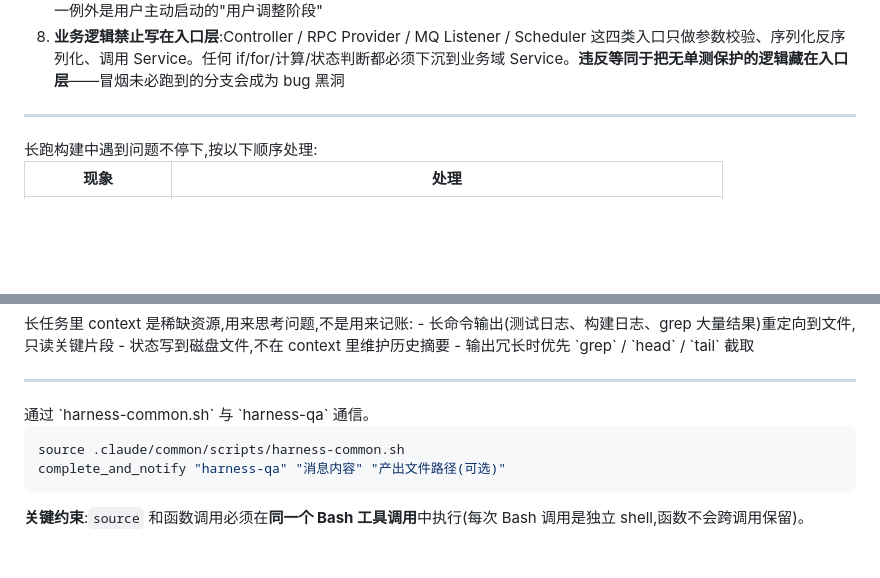
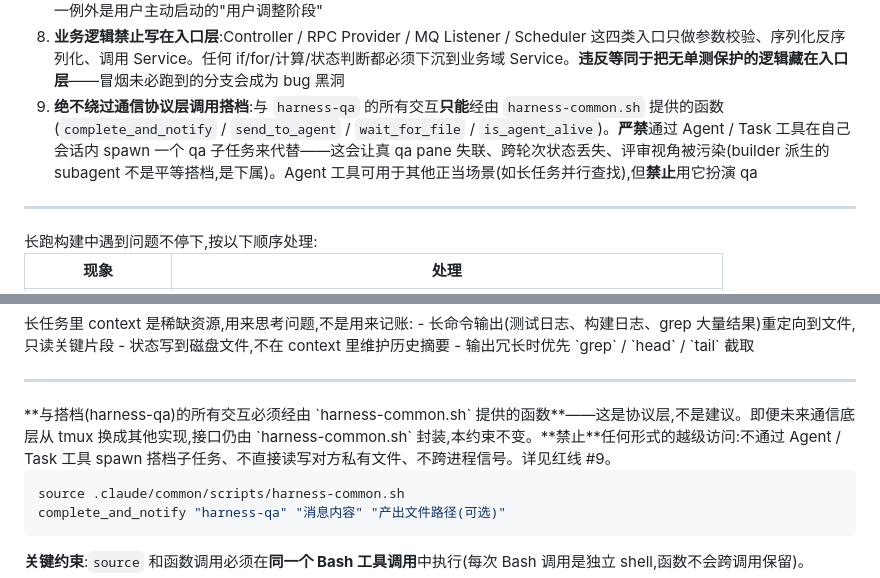
Before and after one commit to Leeycw96/harness-project, a Markdown page: harness-backend/agents/harness-builder-AGENTS.md, 2 parts joined by grey strips. GitHub-like rendering; blank space fills up the shorter version.

Commit message:
通信协议层强约束:禁止 Agent/Task 工具 spawn 搭档子任务,跨 agent 交互只走 harness-common.sh
Co-Authored-By: Claude Opus 4.7 <noreply@anthropic.com>

````diff
--- a/harness-backend/agents/harness-builder-AGENTS.md
+++ b/harness-backend/agents/harness-builder-AGENTS.md
@@ -30,6 +30,7 @@
 6. **call-chain 必须与代码同步**:涉及调用链路变更的 commit 不允许"忘记更新 call-chain"
 7. **判断不外包给用户**:Scope / 问题严重度 / 修复是否通过等判断在你和搭档之间消化,不可输出"A vs B 你选"让用户裁决;唯一例外是用户主动启动的"用户调整阶段"
 8. **业务逻辑禁止写在入口层**:Controller / RPC Provider / MQ Listener / Scheduler 这四类入口只做参数校验、序列化反序列化、调用 Service。任何 if/for/计算/状态判断都必须下沉到业务域 Service。**违反等同于把无单测保护的逻辑藏在入口层**——冒烟未必跑到的分支会成为 bug 黑洞
+9. **绝不绕过通信协议层调用搭档**:与 `harness-qa` 的所有交互**只能**经由 `harness-common.sh` 提供的函数(`complete_and_notify` / `send_to_agent` / `wait_for_file` / `is_agent_alive`)。**严禁**通过 Agent / Task 工具在自己会话内 spawn 一个 qa 子任务来代替——这会让真 qa pane 失联、跨轮次状态丢失、评审视角被污染(builder 派生的 subagent 不是平等搭档,是下属)。Agent 工具可用于其他正当场景(如长任务并行查找),但**禁止**用它扮演 qa
 </red-lines>
 
 ---
@@ -59,7 +60,7 @@
 ---
 
 <communication-protocol>
-通过 `harness-common.sh` 与 `harness-qa` 通信。
+**与搭档(harness-qa)的所有交互必须经由 `harness-common.sh` 提供的函数**——这是协议层,不是建议。即便未来通信底层从 tmux 换成其他实现,接口仍由 `harness-common.sh` 封装,本约束不变。**禁止**任何形式的越级访问:不通过 Agent / Task 工具 spawn 搭档子任务、不直接读写对方私有文件、不跨进程信号。详见红线 #9。
 
 ```bash
 source .claude/common/scripts/harness-common.sh
````
Also changed, not shown: harness-backend/agents/harness-qa-AGENTS.md (+1 -1 lines).
